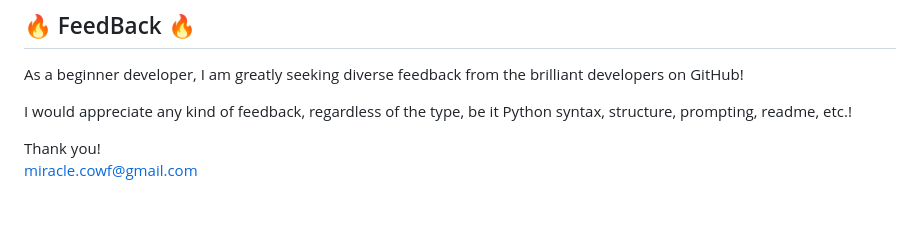
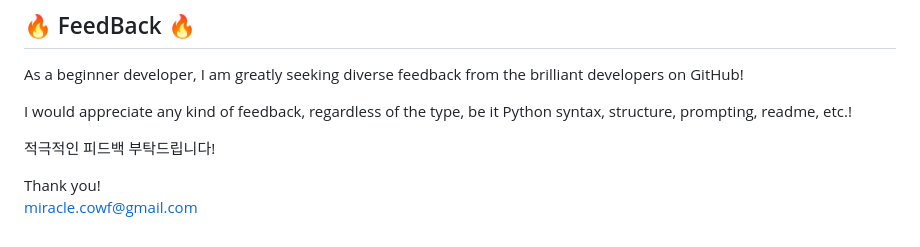
Before and after one commit to MIRACLE-cowf/Powerful-Auto-Researcher, a Markdown page: README.md, the part around the change. GitHub-like rendering; blank space fills up the shorter version.

```diff
--- a/README.md
+++ b/README.md
@@ -170,6 +170,7 @@ As a beginner developer, I am greatly seeking diverse feedback from the brillian
 
 I would appreciate any kind of feedback, regardless of the type, be it Python syntax, structure, prompting, readme, etc.!
 
+적극적인 피드백 부탁드립니다!
 
 Thank you!
 miracle.cowf@gmail.com
```
